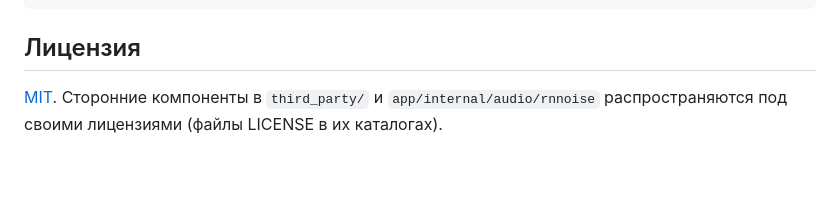
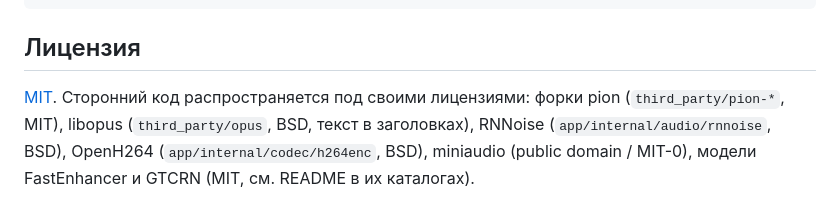
Before and after one commit to Timka140/vox-messenger, a Markdown page: README.md, the part around the change. Rendered like a GitHub page; blank space fills up the shorter version.

Commit message:
docs: лицензии стороннего кода в README

```diff
--- a/README.md
+++ b/README.md
@@ -66,4 +66,4 @@ cd server/signal && go test ./...
 
 ## Лицензия
 
-[MIT](LICENSE). Сторонние компоненты в `third_party/` и `app/internal/audio/rnnoise` распространяются под своими лицензиями (файлы LICENSE в их каталогах).
+[MIT](LICENSE). Сторонний код распространяется под своими лицензиями: форки pion (`third_party/pion-*`, MIT), libopus (`third_party/opus`, BSD, текст в заголовках), RNNoise (`app/internal/audio/rnnoise`, BSD), OpenH264 (`app/internal/codec/h264enc`, BSD), miniaudio (public domain / MIT-0), модели FastEnhancer и GTCRN (MIT, см. README в их каталогах).
```
